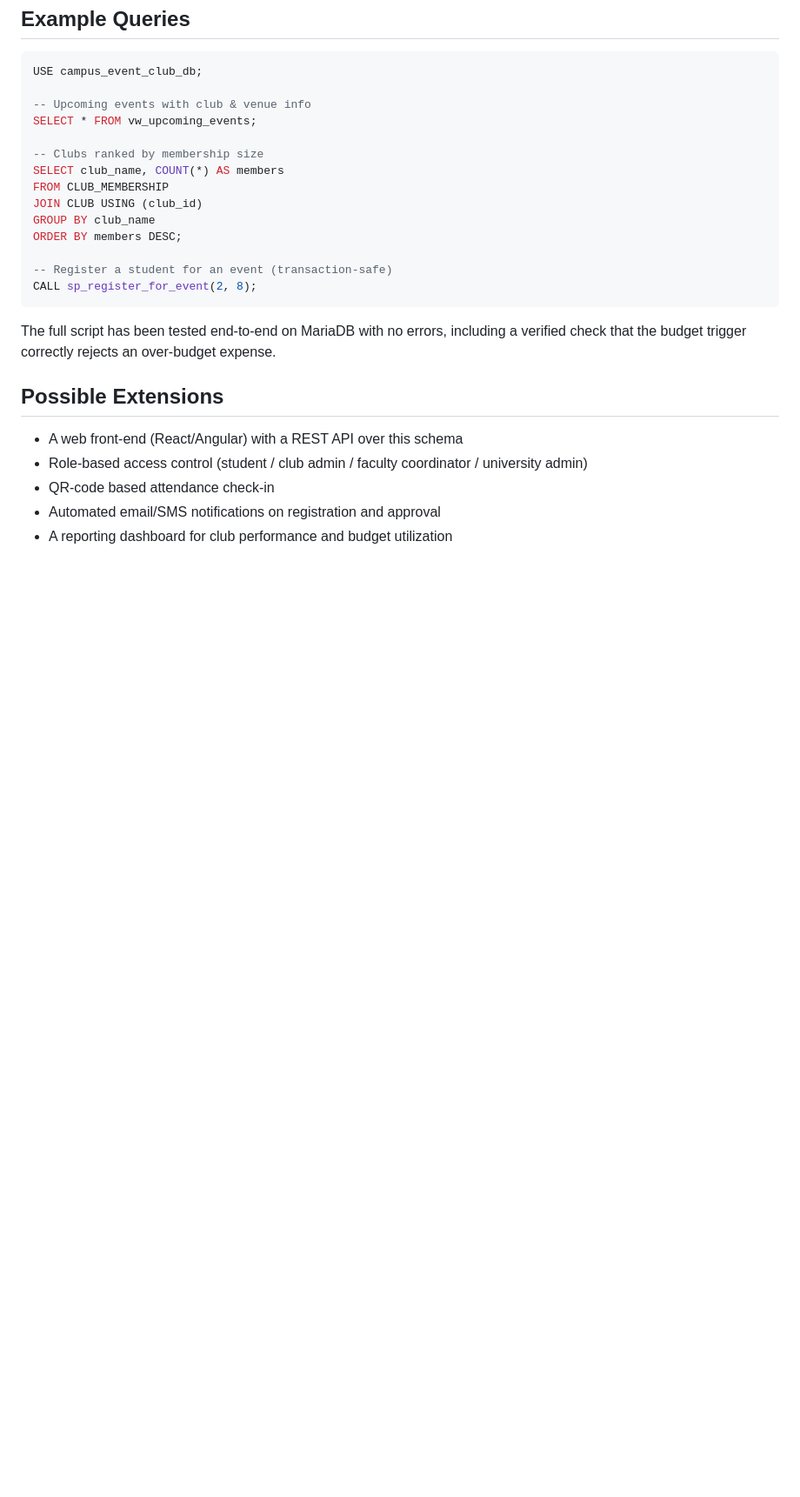
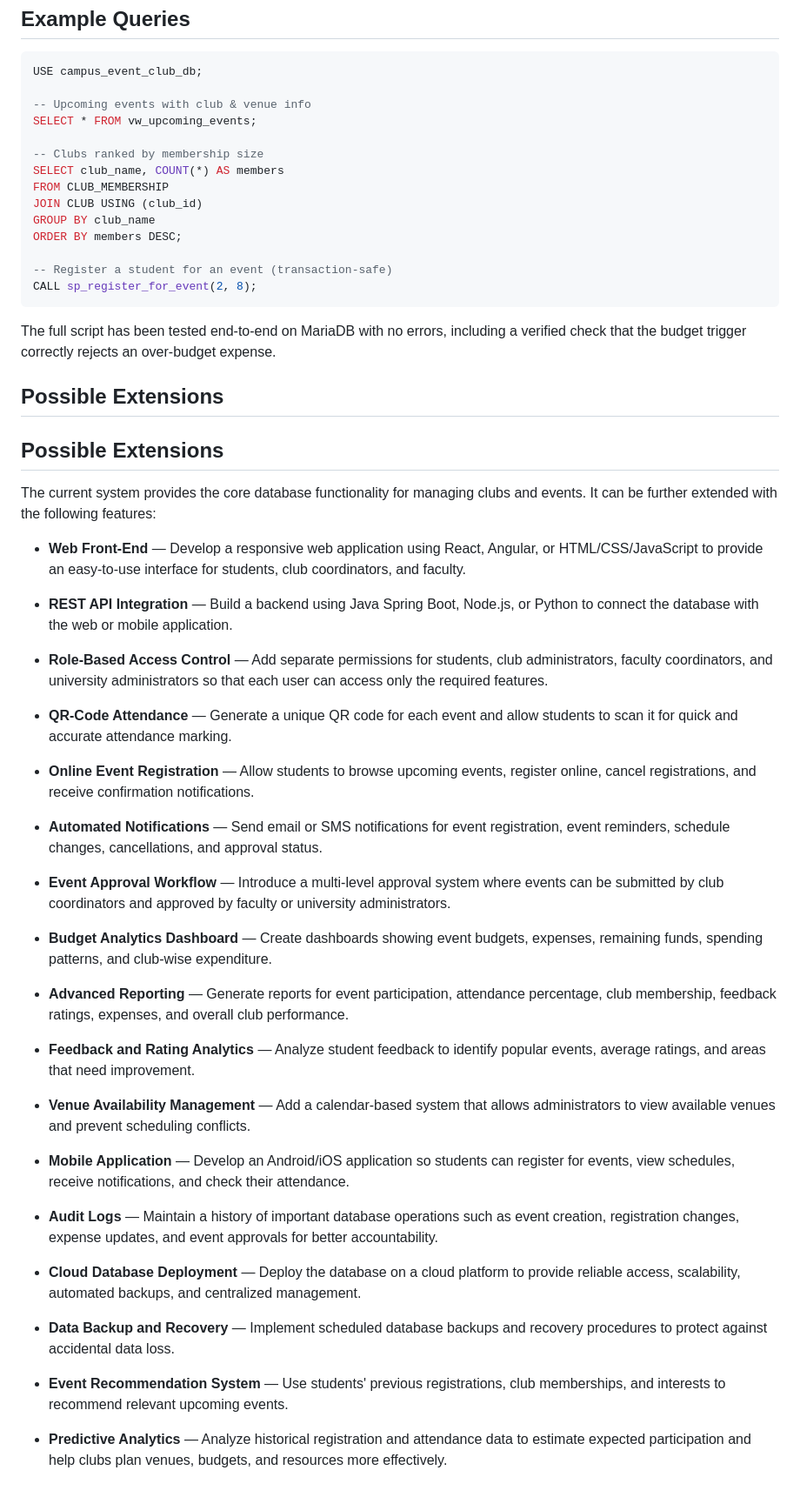
Before and after one commit to shreshthsharma-os/DBMS_Project_CampusEvent_and_Club_Management_System, a Markdown page: README.md, the part around the change. Shown at 87% size. GitHub-like rendering; blank space fills up the shorter version.

Commit message:
Enhance Possible Extensions section in README
Expanded the Possible Extensions section with detailed feature descriptions for future development.

```diff
--- a/README.md
+++ b/README.md
@@ -127,8 +127,40 @@ The full script has been tested end-to-end on MariaDB with no errors, including
 
 ## Possible Extensions
 
-- A web front-end (React/Angular) with a REST API over this schema
-- Role-based access control (student / club admin / faculty coordinator / university admin)
-- QR-code based attendance check-in
-- Automated email/SMS notifications on registration and approval
-- A reporting dashboard for club performance and budget utilization
+## Possible Extensions
+
+The current system provides the core database functionality for managing clubs and events. It can be further extended with the following features:
+
+* **Web Front-End** — Develop a responsive web application using React, Angular, or HTML/CSS/JavaScript to provide an easy-to-use interface for students, club coordinators, and faculty.
+
+* **REST API Integration** — Build a backend using Java Spring Boot, Node.js, or Python to connect the database with the web or mobile application.
+
+* **Role-Based Access Control** — Add separate permissions for students, club administrators, faculty coordinators, and university administrators so that each user can access only the required features.
+
+* **QR-Code Attendance** — Generate a unique QR code for each event and allow students to scan it for quick and accurate attendance marking.
+
+* **Online Event Registration** — Allow students to browse upcoming events, register online, cancel registrations, and receive confirmation notifications.
+
+* **Automated Notifications** — Send email or SMS notifications for event registration, event reminders, schedule changes, cancellations, and approval status.
+
+* **Event Approval Workflow** — Introduce a multi-level approval system where events can be submitted by club coordinators and approved by faculty or university administrators.
+
+* **Budget Analytics Dashboard** — Create dashboards showing event budgets, expenses, remaining funds, spending patterns, and club-wise expenditure.
+
+* **Advanced Reporting** — Generate reports for event participation, attendance percentage, club membership, feedback ratings, expenses, and overall club performance.
+
+* **Feedback and Rating Analytics** — Analyze student feedback to identify popular events, average ratings, and areas that need improvement.
+
+* **Venue Availability Management** — Add a calendar-based system that allows administrators to view available venues and prevent scheduling conflicts.
+
+* **Mobile Application** — Develop an Android/iOS application so students can register for events, view schedules, receive notifications, and check their attendance.
+
+* **Audit Logs** — Maintain a history of important database operations such as event creation, registration changes, expense updates, and event approvals for better accountability.
+
+* **Cloud Database Deployment** — Deploy the database on a cloud platform to provide reliable access, scalability, automated backups, and centralized management.
+
+* **Data Backup and Recovery** — Implement scheduled database backups and recovery procedures to protect against accidental data loss.
+
+* **Event Recommendation System** — Use students' previous registrations, club memberships, and interests to recommend relevant upcoming events.
+
+* **Predictive Analytics** — Analyze historical registration and attendance data to estimate expected participation and help clubs plan venues, budgets, and resources more effectively.
```
